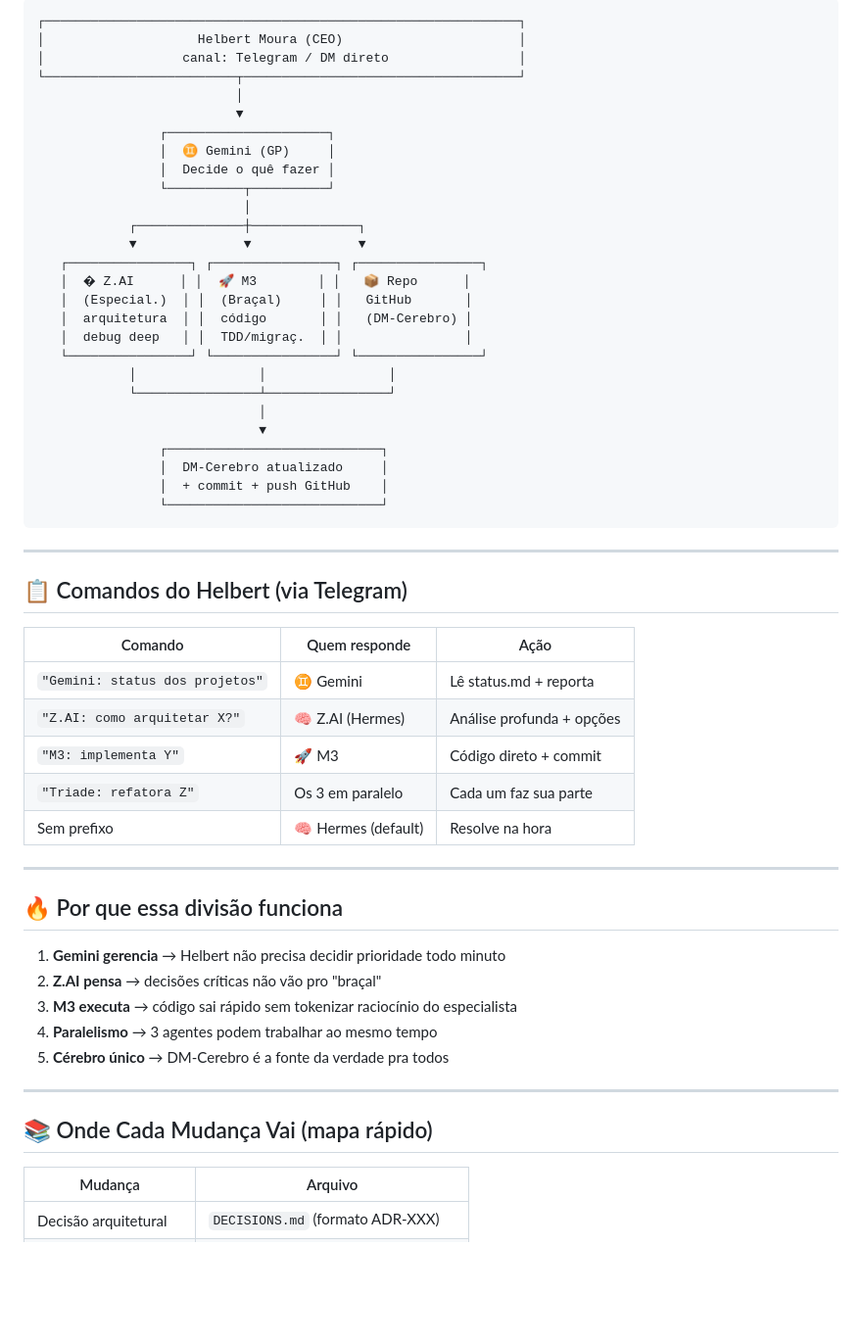
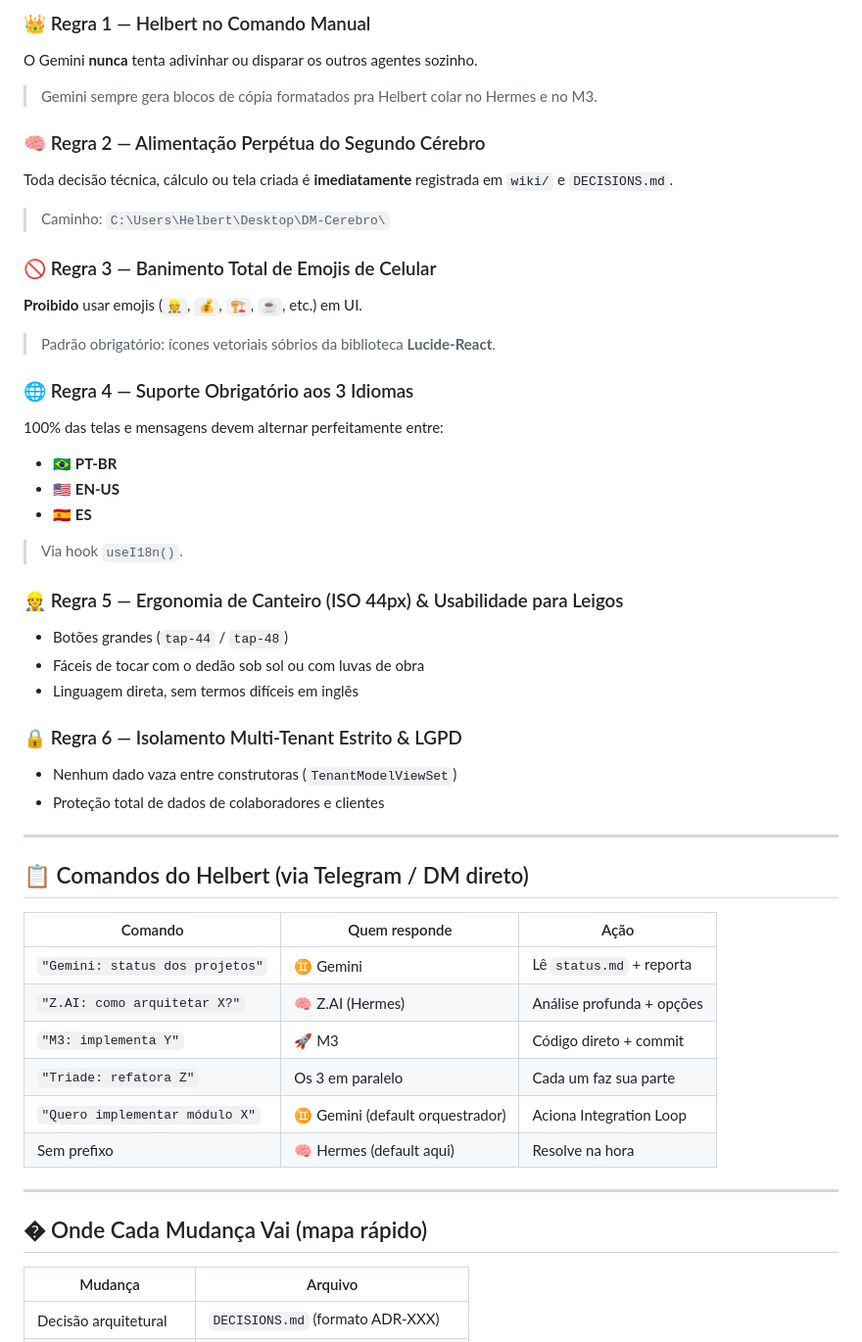
Before and after one commit to HelbertMoura/DM-Cerberus, a Markdown page: projects/_shared/TRIADE_PROTOCOLO.md, the part around one of its changes. Shown at 98% size. Drawn GitHub-style; blank space fills up the shorter version.

````diff
--- a/projects/_shared/TRIADE_PROTOCOLO.md
+++ b/projects/_shared/TRIADE_PROTOCOLO.md
@@ -60,59 +69,48 @@ status: ativo
 
-```
-┌──────────────────────────────────────────────────────────────┐
-│                    Helbert Moura (CEO)                       │
-│                  canal: Telegram / DM direto                 │
-└─────────────────────────┬────────────────────────────────────┘
-                          │
-                          ▼
-                ┌─────────────────────┐
-                │  ♊️ Gemini (GP)     │
-                │  Decide o quê fazer │
-                └──────────┬──────────┘
-                           │
-            ┌──────────────┼──────────────┐
-            ▼              ▼              ▼
-   ┌────────────────┐ ┌────────────────┐ ┌────────────────┐
-   │  � Z.AI      │ │  🚀 M3        │ │   📦 Repo      │
-   │  (Especial.)  │ │  (Braçal)     │ │   GitHub       │
-   │  arquitetura  │ │  código       │ │   (DM-Cerebro) │
-   │  debug deep   │ │  TDD/migraç.  │ │                │
-   └────────────────┘ └────────────────┘ └────────────────┘
-            │                │                │
-            └────────────────┴────────────────┘
-                             │
-                             ▼
-                ┌────────────────────────────┐
-                │  DM-Cerebro atualizado     │
-                │  + commit + push GitHub    │
-                └────────────────────────────┘
-```
+### 👑 Regra 1 — Helbert no Comando Manual
+O Gemini **nunca** tenta adivinhar ou disparar os outros agentes sozinho.
+> Gemini sempre gera blocos de cópia formatados pra Helbert colar no Hermes e no M3.
+
+### 🧠 Regra 2 — Alimentação Perpétua do Segundo Cérebro
+Toda decisão técnica, cálculo ou tela criada é **imediatamente** registrada em `wiki/` e `DECISIONS.md`.
+> Caminho: `C:\Users\Helbert\Desktop\DM-Cerebro\`
+
+### 🚫 Regra 3 — Banimento Total de Emojis de Celular
+**Proibido** usar emojis (`👷`, `💰`, `🏗`, `☕️`, etc.) em UI.
+> Padrão obrigatório: ícones vetoriais sóbrios da biblioteca **Lucide-React**.
+
+### 🌐 Regra 4 — Suporte Obrigatório aos 3 Idiomas
+100% das telas e mensagens devem alternar perfeitamente entre:
+- 🇧🇷 **PT-BR**
+- 🇺🇸 **EN-US**
+- 🇪🇸 **ES**
+> Via hook `useI18n()`.
+
+### 👷 Regra 5 — Ergonomia de Canteiro (ISO 44px) & Usabilidade para Leigos
+- Botões grandes (`tap-44` / `tap-48`)
+- Fáceis de tocar com o dedão sob sol ou com luvas de obra
+- Linguagem direta, sem termos difíceis em inglês
+
+### 🔒 Regra 6 — Isolamento Multi-Tenant Estrito & LGPD
+- Nenhum dado vaza entre construtoras (`TenantModelViewSet`)
+- Proteção total de dados de colaboradores e clientes
 
 ---
 
-## 📋 Comandos do Helbert (via Telegram)
+## 📋 Comandos do Helbert (via Telegram / DM direto)
 
 | Comando | Quem responde | Ação |
 |---|---|---|
-| `"Gemini: status dos projetos"` | ♊️ Gemini | Lê status.md + reporta |
+| `"Gemini: status dos projetos"` | ♊️ Gemini | Lê `status.md` + reporta |
 | `"Z.AI: como arquitetar X?"` | 🧠 Z.AI (Hermes) | Análise profunda + opções |
 | `"M3: implementa Y"` | 🚀 M3 | Código direto + commit |
 | `"Triade: refatora Z"` | Os 3 em paralelo | Cada um faz sua parte |
-| Sem prefixo | 🧠 Hermes (default) | Resolve na hora |
+| `"Quero implementar módulo X"` | ♊️ Gemini (default orquestrador) | Aciona Integration Loop |
+| Sem prefixo | 🧠 Hermes (default aqui) | Resolve na hora |
 
 ---
 
-## 🔥 Por que essa divisão funciona
-
-1. **Gemini gerencia** → Helbert não precisa decidir prioridade todo minuto
-2. **Z.AI pensa** → decisões críticas não vão pro "braçal"
-3. **M3 executa** → código sai rápido sem tokenizar raciocínio do especialista
-4. **Paralelismo** → 3 agentes podem trabalhar ao mesmo tempo
-5. **Cérebro único** → DM-Cerebro é a fonte da verdade pra todos
-
----
-
-## 📚 Onde Cada Mudança Vai (mapa rápido)
+## �️ Onde Cada Mudança Vai (mapa rápido)
 
 | Mudança | Arquivo |
 |---|---|
````
Also changed, not shown: other parts of projects/_shared/TRIADE_PROTOCOLO.md (+62 -39 lines).
